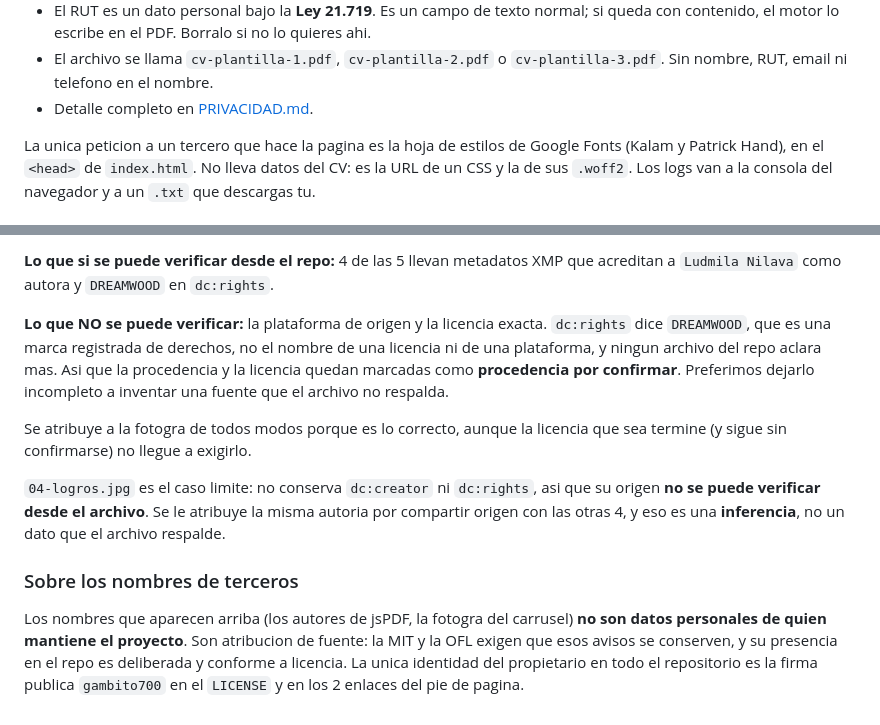
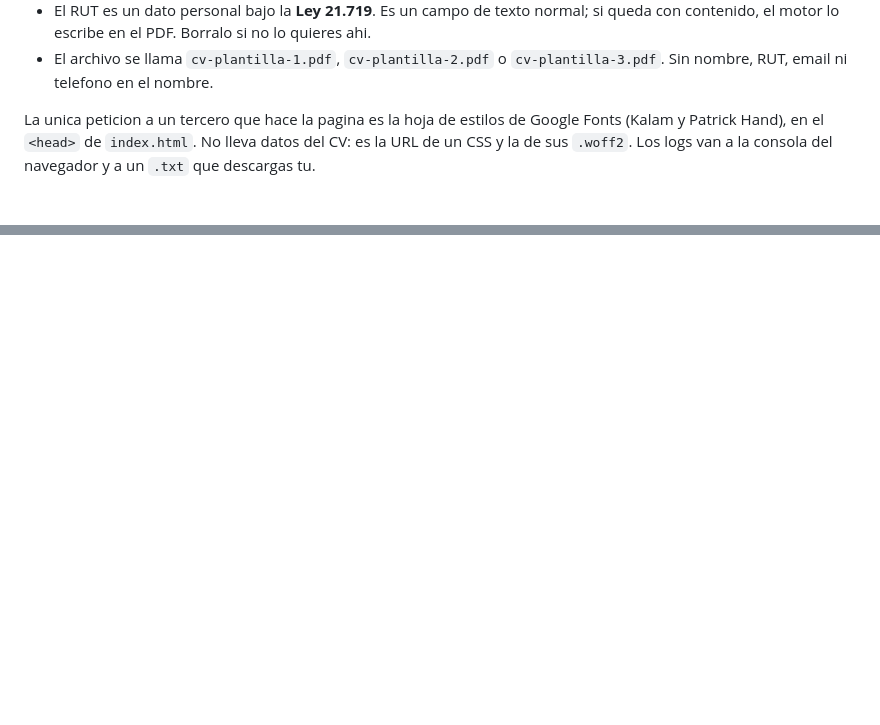
Before and after one commit to gambito700/cv-builder-public, a Markdown page: README.md, 2 parts joined by grey strips. GitHub-like rendering; blank space fills up the shorter version.

Commit message:
docs: quitar el aviso de privacidad y los creditos de terceros

```diff
--- a/README.md
+++ b/README.md
@@ -193,7 +193,6 @@ una afirmacion que todavia no se puede hacer.
   lo quieres ahi.
 - El archivo se llama `cv-plantilla-1.pdf`, `cv-plantilla-2.pdf` o
   `cv-plantilla-3.pdf`. Sin nombre, RUT, email ni telefono en el nombre.
-- Detalle completo en [PRIVACIDAD.md](PRIVACIDAD.md).
 
 La unica peticion a un tercero que hace la pagina es la hoja de estilos de
 Google Fonts (Kalam y Patrick Hand), en el `<head>` de `index.html`. No
@@ -392,26 +318,0 @@ para el carrusel.
-**Lo que si se puede verificar desde el repo:** 4 de las 5 llevan metadatos XMP
-que acreditan a `Ludmila Nilava` como autora y `DREAMWOOD` en `dc:rights`.
-
-**Lo que NO se puede verificar:** la plataforma de origen y la licencia exacta.
-`dc:rights` dice `DREAMWOOD`, que es una marca registrada de derechos, no el
-nombre de una licencia ni de una plataforma, y ningun archivo del repo aclara
-mas. Asi que la procedencia y la licencia quedan marcadas como **procedencia
-por confirmar**. Preferimos dejarlo incompleto a inventar una fuente que el
-archivo no respalda.
-
-Se atribuye a la fotogra de todos modos porque es lo correcto, aunque la
-licencia que sea termine (y sigue sin confirmarse) no llegue a exigirlo.
-
-`04-logros.jpg` es el caso limite: no conserva `dc:creator` ni `dc:rights`, asi
-que su origen **no se puede verificar desde el archivo**. Se le atribuye la
-misma autoria por compartir origen con las otras 4, y eso es una **inferencia**,
-no un dato que el archivo respalde.
-
-### Sobre los nombres de terceros
-
-Los nombres que aparecen arriba (los autores de jsPDF, la fotogra del
-carrusel) **no son datos personales de quien mantiene el proyecto**. Son
-atribucion de fuente: la MIT y la OFL exigen que esos avisos se conserven, y
-su presencia en el repo es deliberada y conforme a licencia. La unica
-identidad del propietario en todo el repositorio es la firma publica
-`gambito700` en el `LICENSE` y en los 2 enlaces del pie de pagina.
```
Also changed, not shown: other parts of README.md (+0 -72 lines), PRIVACIDAD.md (deleted, +0 -244 lines).
